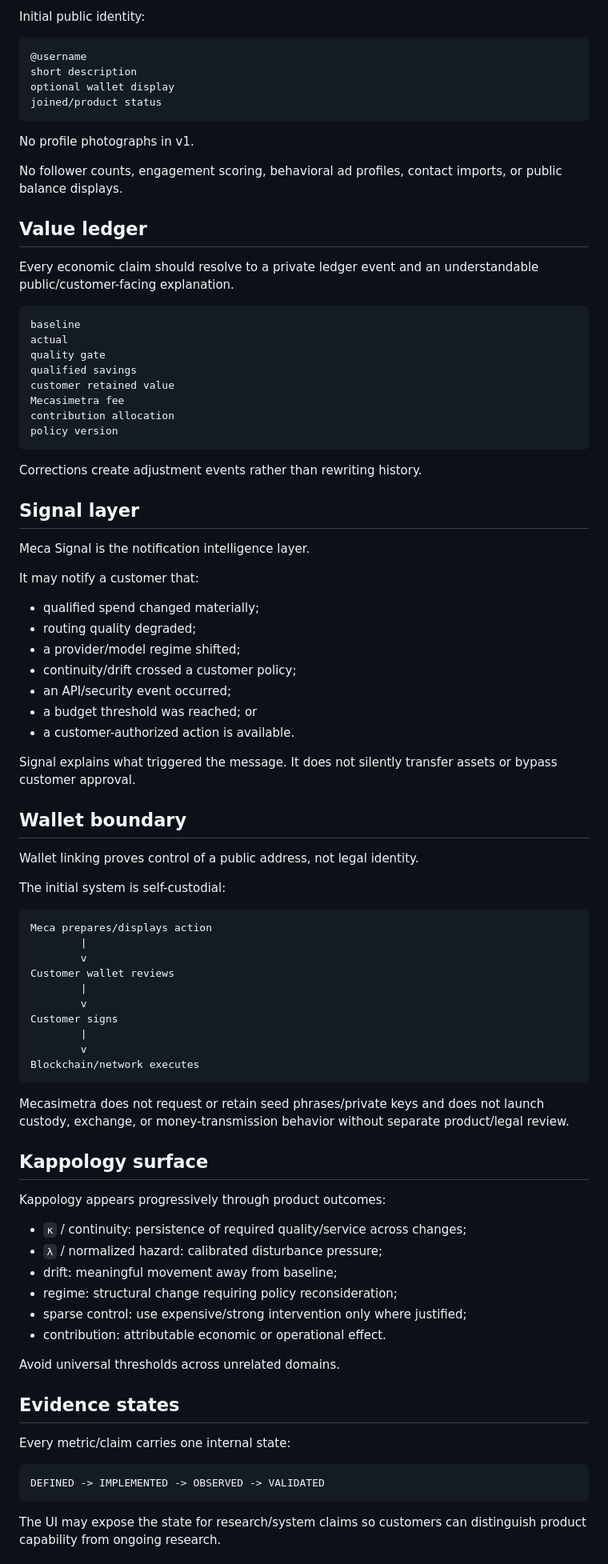
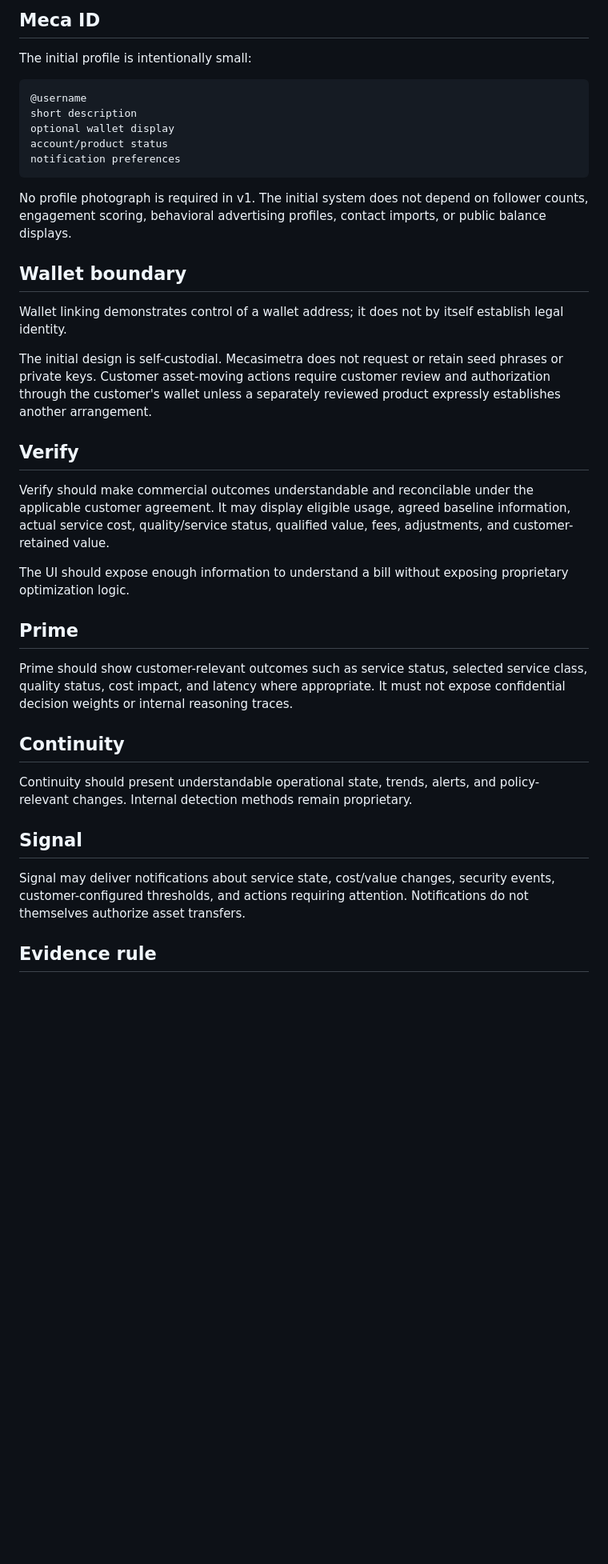
Before and after one commit to Waste1and/Mecasimetra, a Markdown page: docs/MECA_SYSTEM.md, the part around one of its changes. Shown at 80% size. GitHub-like rendering; blank space fills up the shorter version.

Commit message:
docs: make public Meca System architecture mechanism-blind

````diff
--- a/docs/MECA_SYSTEM.md
+++ b/docs/MECA_SYSTEM.md
@@ -79,91 +67,41 @@ Meca ID is not a traditional social network profile.
 
-Initial public identity:
+## Meca ID
+
+The initial profile is intentionally small:
 
 ```text
 @username
 short description
 optional wallet display
-joined/product status
+account/product status
+notification preferences
 ```
 
-No profile photographs in v1.
-
-No follower counts, engagement scoring, behavioral ad profiles, contact imports, or public balance displays.
-
-## Value ledger
-
-Every economic claim should resolve to a private ledger event and an understandable public/customer-facing explanation.
-
-```text
-baseline
-actual
-quality gate
-qualified savings
-customer retained value
-Mecasimetra fee
-contribution allocation
-policy version
-```
-
-Corrections create adjustment events rather than rewriting history.
-
-## Signal layer
-
-Meca Signal is the notification intelligence layer.
-
-It may notify a customer that:
-
-- qualified spend changed materially;
-- routing quality degraded;
-- a provider/model regime shifted;
-- continuity/drift crossed a customer policy;
-- an API/security event occurred;
-- a budget threshold was reached; or
-- a customer-authorized action is available.
-
-Signal explains what triggered the message. It does not silently transfer assets or bypass customer approval.
+No profile photograph is required in v1. The initial system does not depend on follower counts, engagement scoring, behavioral advertising profiles, contact imports, or public balance displays.
 
 ## Wallet boundary
 
-Wallet linking proves control of a public address, not legal identity.
+Wallet linking demonstrates control of a wallet address; it does not by itself establish legal identity.
 
-The initial system is self-custodial:
+The initial design is self-custodial. Mecasimetra does not request or retain seed phrases or private keys. Customer asset-moving actions require customer review and authorization through the customer's wallet unless a separately reviewed product expressly establishes another arrangement.
 
-```text
-Meca prepares/displays action
-        |
-        v
-Customer wallet reviews
-        |
-        v
-Customer signs
-        |
-        v
-Blockchain/network executes
-```
+## Verify
 
-Mecasimetra does not request or retain seed phrases/private keys and does not launch custody, exchange, or money-transmission behavior without separate product/legal review.
+Verify should make commercial outcomes understandable and reconcilable under the applicable customer agreement. It may display eligible usage, agreed baseline information, actual service cost, quality/service status, qualified value, fees, adjustments, and customer-retained value.
 
-## Kappology surface
+The UI should expose enough information to understand a bill without exposing proprietary optimization logic.
 
-Kappology appears progressively through product outcomes:
+## Prime
 
-- `κ` / continuity: persistence of required quality/service across changes;
-- `λ` / normalized hazard: calibrated disturbance pressure;
-- drift: meaningful movement away from baseline;
-- regime: structural change requiring policy reconsideration;
-- sparse control: use expensive/strong intervention only where justified;
-- contribution: attributable economic or operational effect.
+Prime should show customer-relevant outcomes such as service status, selected service class, quality status, cost impact, and latency where appropriate. It must not expose confidential decision weights or internal reasoning traces.
 
-Avoid universal thresholds across unrelated domains.
+## Continuity
 
-## Evidence states
+Continuity should present understandable operational state, trends, alerts, and policy-relevant changes. Internal detection methods remain proprietary.
 
-Every metric/claim carries one internal state:
+## Signal
 
-```text
-DEFINED -> IMPLEMENTED -> OBSERVED -> VALIDATED
-```
+Signal may deliver notifications about service state, cost/value changes, security events, customer-configured thresholds, and actions requiring attention. Notifications do not themselves authorize asset transfers.
 
-The UI may expose the state for research/system claims so customers can distinguish product capability from ongoing research.
+## Evidence rule
 
````
Also changed, not shown: other parts of docs/MECA_SYSTEM.md (+48 -85 lines).
